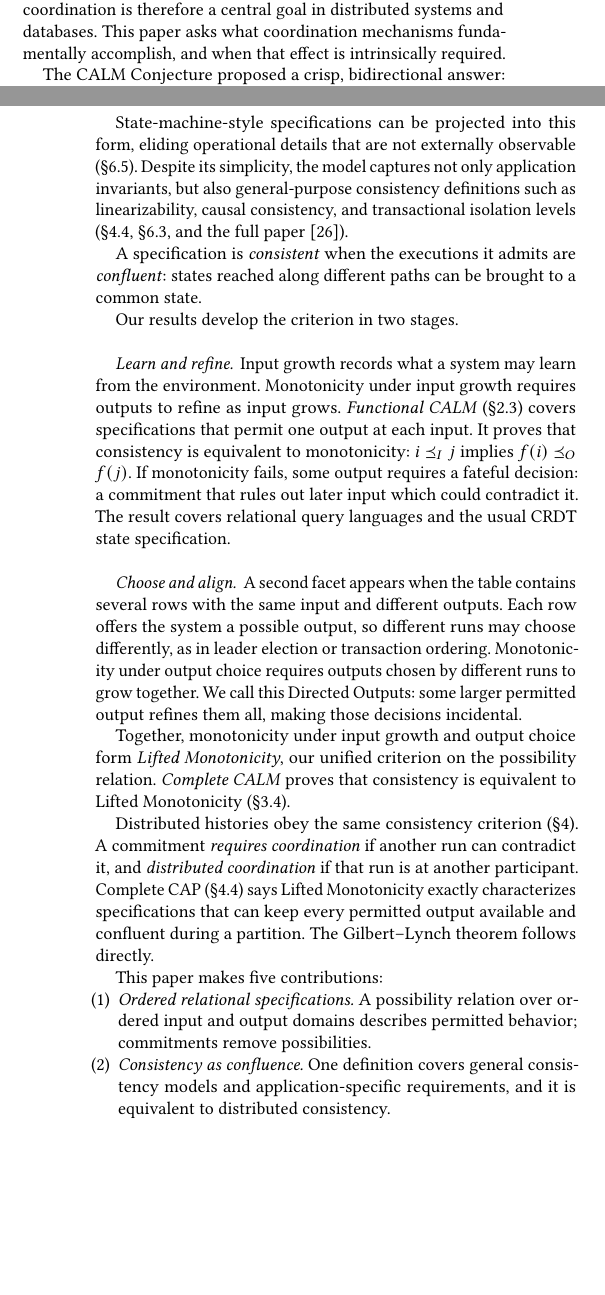
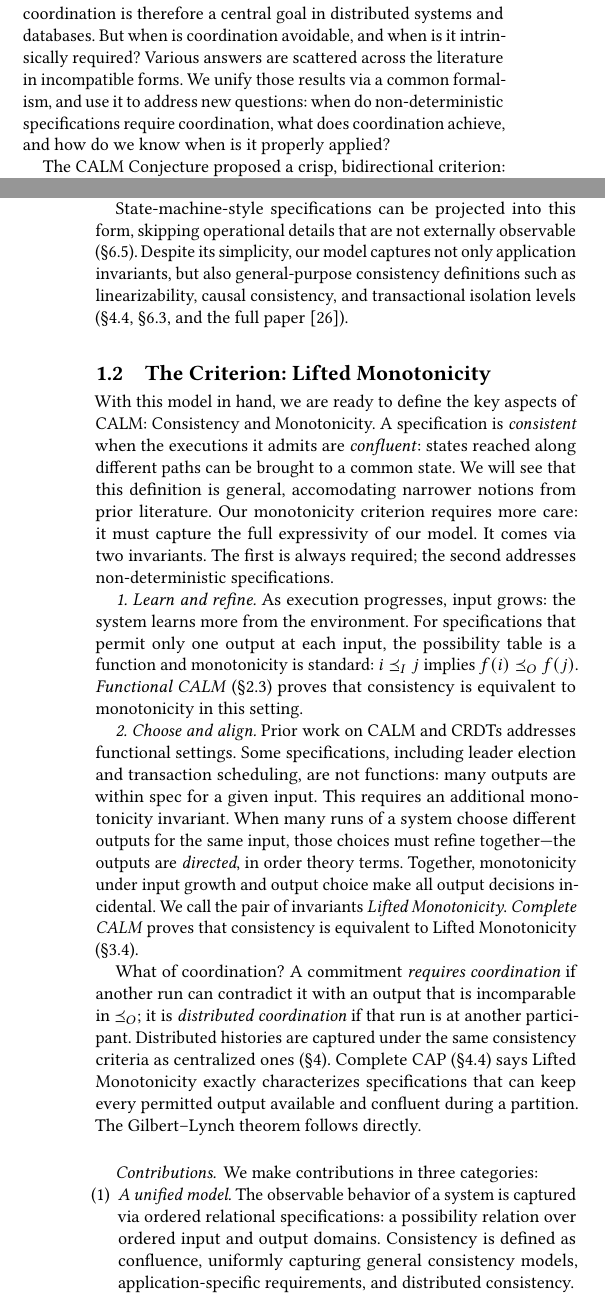
Before and after one commit to jhellerstein/coord-criterion, a LaTeX document (cidr.tex): two parts of the columns of pages 1 and 2 of 14, joined at a grey line, cut so that both start at the same text, the shorter picture padded with empty space. Compiled offline with pdfLaTeX.

Commit message:
further refinement to intro

```diff
--- a/cidr.tex
+++ b/cidr.tex
@@ -141,12 +142,3 @@ Confluence, and later refinements of CALM all map into the same framework.
 \label{sec:intro}
 
 Concurrent systems rely on coordination mechanisms ranging from mutexes and
-atomic instructions to database locks and consensus protocols.
-These mechanisms prevent concurrent actions from producing undesirable
-outcomes.  They also bring costs: overhead, latency, and
-availability in distributed settings.  Avoiding unnecessary coordination
-is therefore a central goal in distributed systems and databases.  This paper
-asks what coordination mechanisms fundamentally accomplish, and
-when that effect is intrinsically required.
-
-The CALM Conjecture proposed a crisp, bidirectional answer: consistency can be
@@ -163,0 +148,8 @@ folklore outgrew the proofs.
+unnecessary coordination is therefore a central goal in distributed systems and
+databases.  But when is coordination avoidable, and when is it intrinsically
+required? Various answers are scattered across the literature in incompatible
+forms. We unify those results via a common formalism, and use it to address new
+questions: when do non-deterministic specifications require coordination, what does
+coordination achieve, and how do we know when is it properly applied?
+
+The CALM Conjecture proposed a crisp, bidirectional criterion:
@@ -199 +171,0 @@ $o\OutputOrd u$: no remaining possibility subsumes an excluded one.
-State-machine-style specifications can be projected into this form, eliding
@@ -200,53 +203,62 @@ State-machine-style specifications can be projected into this form, eliding
+and its possibility is gone.
+
+State-machine-style specifications can be projected into this form, skipping
 operational details that are not externally observable (\S\ref{sec:scope}).
-Despite its simplicity, the model captures not only application invariants,
+Despite its simplicity, our model captures not only application invariants,
 but also general-purpose consistency definitions such as linearizability,
 causal consistency, and transactional isolation levels
 (\S\ref{sec:complete-cap}, \S\ref{sec:hat-instance}, and \extended).
 
-A specification is \emph{consistent} when the executions it admits are
-\emph{confluent}: states reached along different paths can be brought to
-a common state.
-
-Our results develop the criterion in two stages.
-
-\paragraph{Learn and refine.}
-Input growth records what a system may learn from the environment.
-Monotonicity under input growth requires outputs to refine as input grows.  \emph{Functional
-CALM} (\S\ref{sec:functional-calm-theorem}) covers specifications that permit
-one output at each input.  It proves that consistency is equivalent to
-monotonicity: $i\InputOrd j$ implies $f(i)\OutputOrd f(j)$.  If monotonicity
-fails, some output requires a fateful decision: a \commitment that rules
-out later input which could contradict it.  The result covers relational query
-languages and the usual CRDT state specification.
-
-\paragraph{Choose and align.}
-A second facet appears when the table contains several rows with the same
-input and different outputs.  Each row offers the system a possible output,
-so different runs may choose differently, as in leader election or
-transaction ordering.  Monotonicity under output choice requires outputs
-chosen by different runs to grow together.  We call this Directed Outputs:
-some larger permitted output refines them all, making those decisions
-incidental.
-
-Together, monotonicity under input growth and output choice form \emph{Lifted
-Monotonicity}, our unified criterion on the possibility relation.  \emph{Complete
-CALM} proves that consistency is equivalent to Lifted Monotonicity
-(\S\ref{sec:complete-calm-theorem}).
-
-Distributed histories obey the same consistency criterion
-(\S\ref{sec:distributed-execution}).  A \commitment \emph{requires coordination}
-if another run can contradict it, and \emph{distributed coordination} if that
-run is at another participant.  Complete CAP (\S\ref{sec:complete-cap}) says
+\subsection{The Criterion: Lifted Monotonicity}
+With this model in hand, we are ready to define the key aspects of CALM:
+Consistency and Monotonicity. A specification is \emph{consistent} when
+the executions it admits are \emph{confluent}: states reached along
+different paths can be brought to a common state. We will see that this definition
+is general, accomodating narrower notions from prior literature.
+Our monotonicity criterion requires more care: it must capture the full
+expressivity of our model. It comes via two invariants. The first is always
+required; the second addresses non-deterministic specifications.
+
+\emph{1. Learn and refine.} As execution progresses, input grows: the system learns more from
+the environment.
+For specifications that permit only one output at each input, the possibility table is a function
+and monotonicity is standard: $i\InputOrd j$ implies $f(i)\OutputOrd f(j)$.
+\emph{Functional CALM} (\S\ref{sec:functional-calm-theorem}) proves that consistency is equivalent to
+monotonicity in this setting.
+% Emitting a monotone function's output is always an incidental choice:
+% the output at any \inrelpast input is \outrelpart: it covers the earlier output.
+% This setting generalizes Datalog-based CALM papers as well as CRDT state specifications.
+
+% If monotonicity
+% fails, some output requires a fateful decision: a \commitment that rules
+% out later input which could contradict it.  The result covers the relational query
+% languages of prior CALM papers, and the usual CRDT state specification.
+
+\emph{2. Choose and align.} Prior work on CALM and CRDTs addresses functional
+settings. Some specifications, including leader election and transaction
+scheduling, are not functions: many outputs are within spec for a given input.
+This requires an additional monotonicity invariant.  When many runs of a system
+choose different outputs for the same input, those choices
+must \outrelbase together---the outputs are \emph{directed}, in order theory terms.
+Together, monotonicity under input growth and output choice make all output decisions incidental.
+We call the pair of invariants \emph{Lifted Monotonicity}.
+\emph{Complete CALM} proves that consistency is equivalent to Lifted
+Monotonicity (\S\ref{sec:complete-calm-theorem}).
+
+What of coordination?  A \commitment \emph{requires coordination}
+if another run can contradict it with an output that is incomparable in $\OutputOrd$;
+it is \emph{distributed coordination} if that
+run is at another participant.
+Distributed histories are captured under the same consistency criteria as centralized ones
+(\S\ref{sec:distributed-execution}). Complete CAP (\S\ref{sec:complete-cap}) says
 Lifted Monotonicity exactly characterizes specifications that can keep every
 permitted output available and confluent during a partition.  The
 Gilbert--Lynch theorem follows directly.
 
-This paper makes five contributions:
+\paragraph{Contributions.}
+We make contributions in three categories:
 \begin{enumerate}
-  \item \emph{Ordered relational specifications.} A possibility relation over
-        ordered input and output domains describes permitted behavior;
-        \commitments remove possibilities.
-  \item \emph{Consistency as confluence.} One definition covers general
-        consistency models and application-specific requirements, and it is
-        equivalent to distributed consistency.
-  \item \emph{Functional CALM.} For functions between ordered domains,
+  \item \emph{A unified model.} The observable behavior of a system is captured via ordered relational specifications: a possibility relation over
+        ordered input and output domains. Consistency is defined as confluence, uniformly capturing general
+        consistency models, application-specific requirements, and distributed consistency.
+  \item \emph{A unified criterion.} For functions between ordered domains,
```
Also changed, not shown: cidr.tex (140 more changed lines).
